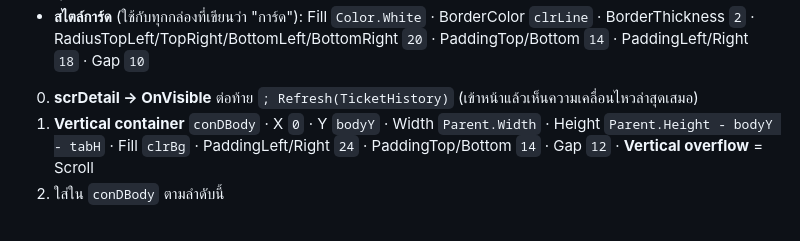
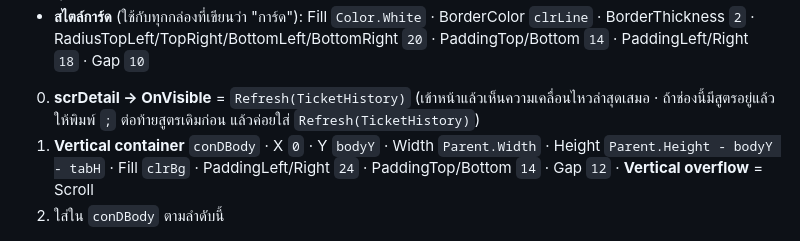
Before and after one commit to wisudatan-jame/CEO-APP, a Markdown page: docs/guides/C-staff-app.md, the part around the change. Rendered like a GitHub page.

Commit message:
docs(guide C): OnVisible refresh without a leading semicolon
Co-Authored-By: Claude Opus 5.5 <noreply@anthropic.com>
Claude-Session: https://claude.ai/code/session_01BAANJy6ChZYDJQS48z7cJz

```diff
--- a/docs/guides/C-staff-app.md
+++ b/docs/guides/C-staff-app.md
@@ -425,7 +425,7 @@ bodyY = 94;                      // ใต้หัวแอปและเส
 - ทุก Control ในกล่อง: **Align in container** = Stretch · **Flexible height** = Off (ใช้ Height ของตัวเอง)
 - **สไตล์การ์ด** (ใช้กับทุกกล่องที่เขียนว่า "การ์ด"): Fill `Color.White` · BorderColor `clrLine` · BorderThickness `2` · RadiusTopLeft/TopRight/BottomLeft/BottomRight `20` · PaddingTop/Bottom `14` · PaddingLeft/Right `18` · Gap `10`
 
-0. **scrDetail → OnVisible** ต่อท้าย `; Refresh(TicketHistory)` (เข้าหน้าแล้วเห็นความเคลื่อนไหวล่าสุดเสมอ)
+0. **scrDetail → OnVisible** = `Refresh(TicketHistory)` (เข้าหน้าแล้วเห็นความเคลื่อนไหวล่าสุดเสมอ · ถ้าช่องนี้มีสูตรอยู่แล้ว ให้พิมพ์ `;` ต่อท้ายสูตรเดิมก่อน แล้วค่อยใส่ `Refresh(TicketHistory)`)
 1. **Vertical container** `conDBody` · X `0` · Y `bodyY` · Width `Parent.Width` · Height `Parent.Height - bodyY - tabH` · Fill `clrBg` · PaddingLeft/Right `24` · PaddingTop/Bottom `14` · Gap `12` · **Vertical overflow** = Scroll
 2. ใส่ใน `conDBody` ตามลำดับนี้
 
```
